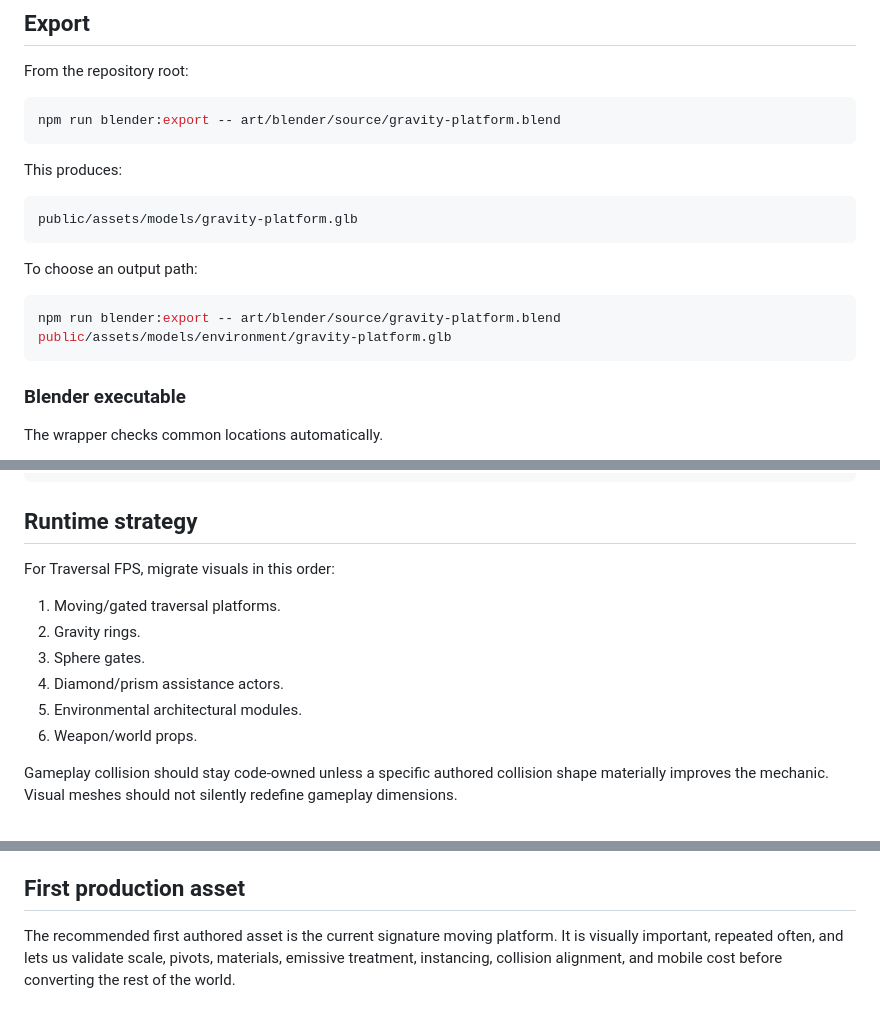
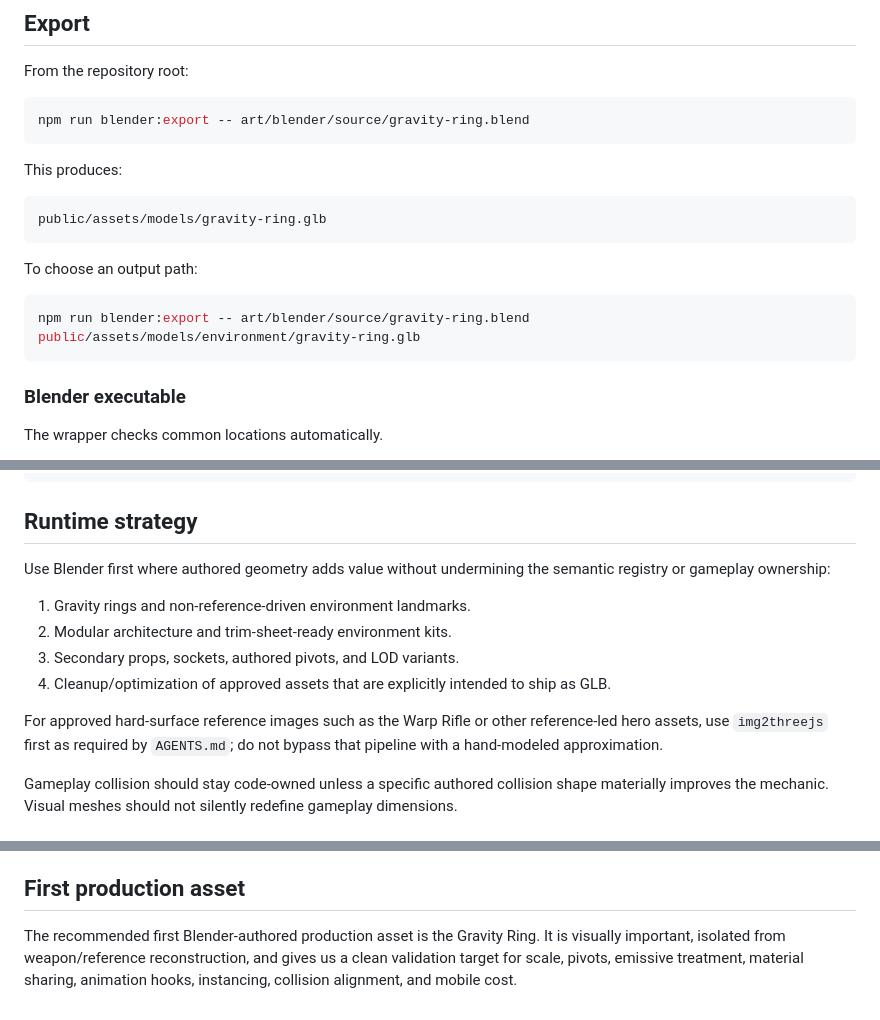
Before and after one commit to mikeylambo/Traversal-FPS, a Markdown page: docs/BLENDER_PIPELINE.md, 3 parts joined by grey strips. Drawn GitHub-style.

Commit message:
docs: align Blender pipeline with procedural art rules

````diff
--- a/docs/BLENDER_PIPELINE.md
+++ b/docs/BLENDER_PIPELINE.md
@@ -31,19 +33,19 @@ Use these standards for every game asset:
 From the repository root:
 
 ```bash
-npm run blender:export -- art/blender/source/gravity-platform.blend
+npm run blender:export -- art/blender/source/gravity-ring.blend
 ```
 
 This produces:
 
 ```text
-public/assets/models/gravity-platform.glb
+public/assets/models/gravity-ring.glb
 ```
 
 To choose an output path:
 
 ```bash
-npm run blender:export -- art/blender/source/gravity-platform.blend public/assets/models/environment/gravity-platform.glb
+npm run blender:export -- art/blender/source/gravity-ring.blend public/assets/models/environment/gravity-ring.glb
 ```
 
 ### Blender executable
@@ -66,14 +68,14 @@ export BLENDER_BIN='/Applications/Blender.app/Contents/MacOS/Blender'
 
 ## Runtime strategy
 
-For Traversal FPS, migrate visuals in this order:
+Use Blender first where authored geometry adds value without undermining the semantic registry or gameplay ownership:
 
-1. Moving/gated traversal platforms.
-2. Gravity rings.
-3. Sphere gates.
-4. Diamond/prism assistance actors.
-5. Environmental architectural modules.
-6. Weapon/world props.
+1. Gravity rings and non-reference-driven environment landmarks.
+2. Modular architecture and trim-sheet-ready environment kits.
+3. Secondary props, sockets, authored pivots, and LOD variants.
+4. Cleanup/optimization of approved assets that are explicitly intended to ship as GLB.
+
+For approved hard-surface reference images such as the Warp Rifle or other reference-led hero assets, use `img2threejs` first as required by `AGENTS.md`; do not bypass that pipeline with a hand-modeled approximation.
 
 Gameplay collision should stay code-owned unless a specific authored collision shape materially improves the mechanic. Visual meshes should not silently redefine gameplay dimensions.
 
@@ -95,4 +97,4 @@ Browser/mobile remain first-class:
 
 ## First production asset
 
-The recommended first authored asset is the current signature moving platform. It is visually important, repeated often, and lets us validate scale, pivots, materials, emissive treatment, instancing, collision alignment, and mobile cost before converting the rest of the world.
+The recommended first Blender-authored production asset is the Gravity Ring. It is visually important, isolated from weapon/reference reconstruction, and gives us a clean validation target for scale, pivots, emissive treatment, material sharing, animation hooks, instancing, collision alignment, and mobile cost.
````
Also changed, not shown: other parts of docs/BLENDER_PIPELINE.md (+2 -0 lines).
